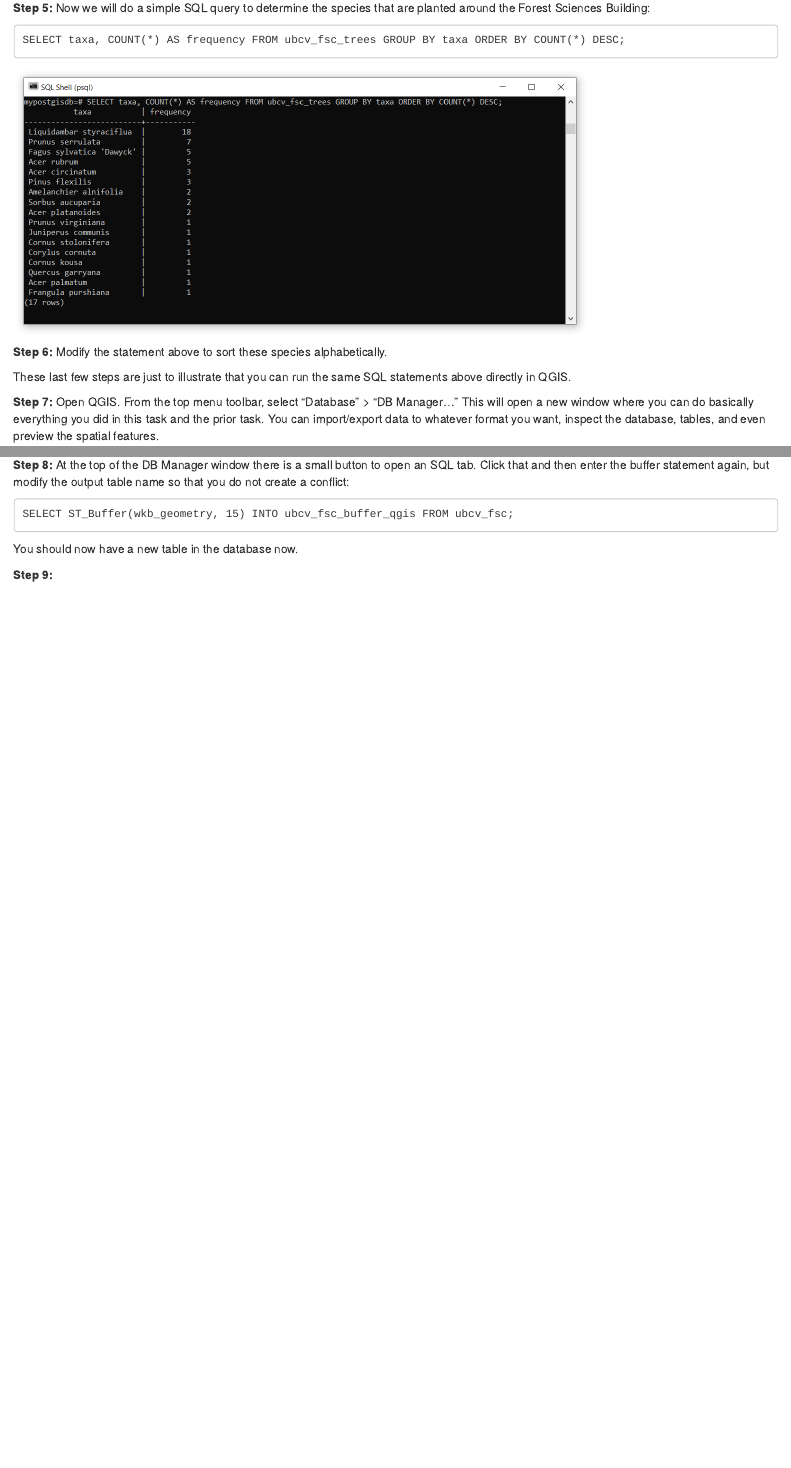
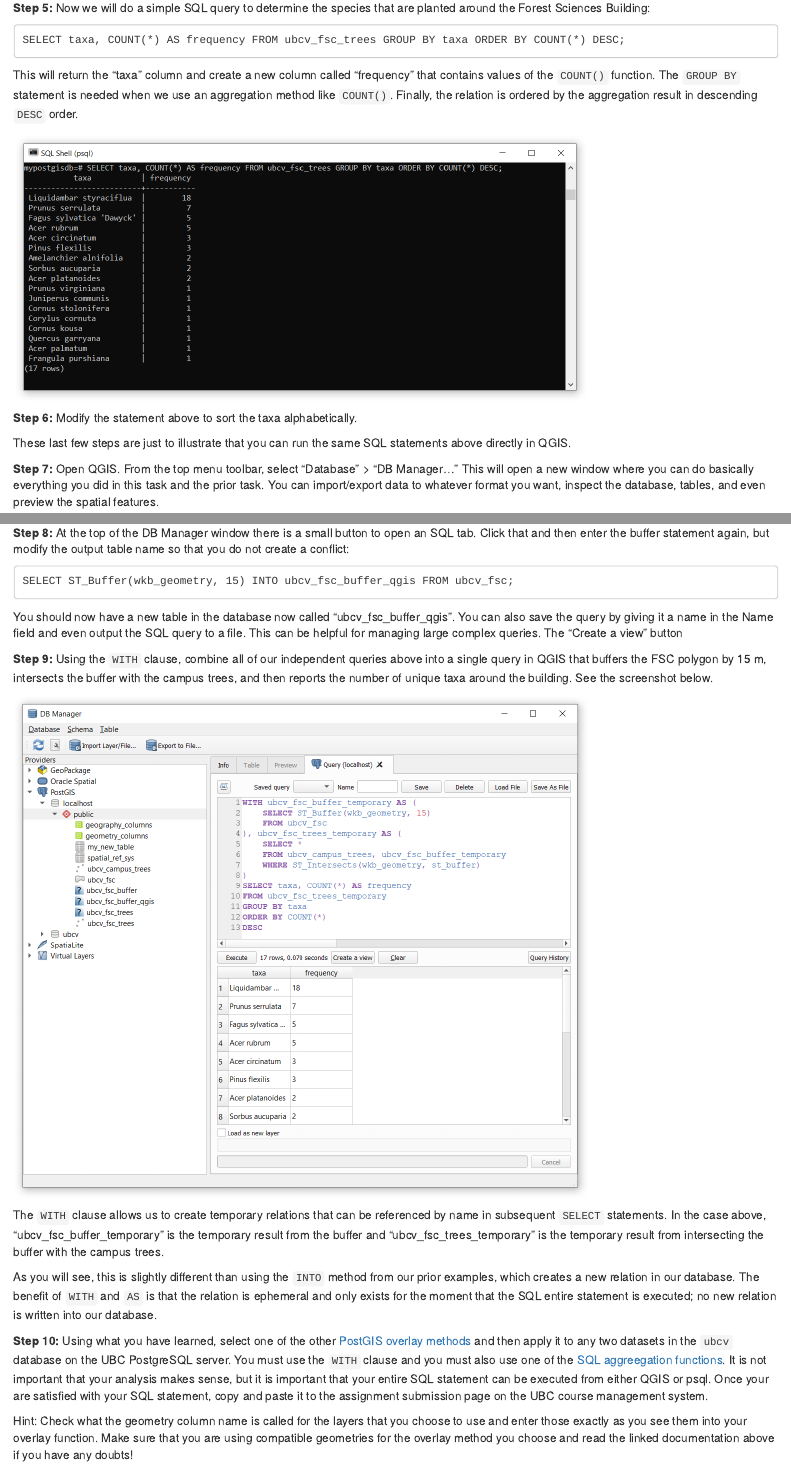
Before and after one commit to ubc-geomatics-community-of-practice/GEM510-GIS-for-Forestry-and-Conservation, an R Markdown document (02-Analyze-Relational-Database.Rmd): the page in a window 1100 px wide, from 7850 px down before the commit and from 7870 px down after it, so that both start at the same text, and a second part further down, joined at a grey line. Rendered offline with R 4.5, knitr and Pandoc, with nearby package versions; drawn as R Markdown's standard HTML page in place of the format the file asks for; some code elsewhere in the file could not run offline.

Commit message:
final edits to lab 2

````diff
--- a/02-Analyze-Relational-Database.Rmd
+++ b/02-Analyze-Relational-Database.Rmd
@@ -296,11 +296,13 @@ If you get an error here like this, `ERROR:  ST_Intersects: Operation on mixed S
 SELECT taxa, COUNT(*) AS frequency FROM ubcv_fsc_trees GROUP BY taxa ORDER BY COUNT(*) DESC;
 ```
 
+This will return the "taxa" column and create a new column called "frequency" that contains values of the `COUNT()` function. The `GROUP BY` statement is needed when we use an aggregation method like `COUNT()`. Finally, the relation is ordered by the aggregation result in descending `DESC` order.
+
 ```{r 02-psql-final-analysis, out.width= "75%", echo = FALSE}
     knitr::include_graphics("images/02-psql-final-analysis.png")
 ```
 
-**Step 6:** Modify the statement above to sort these species alphabetically.
+**Step 6:** Modify the statement above to sort the taxa alphabetically.
 
 These last few steps are just to illustrate that you can run the same SQL statements above directly in QGIS.
 
@@ -316,6 +318,18 @@ These last few steps are just to illustrate that you can run the same SQL statem
 SELECT ST_Buffer(wkb_geometry, 15) INTO ubcv_fsc_buffer_qgis FROM ubcv_fsc;
 ```
 
-You should now have a new table in the database now.
+You should now have a new table in the database now called "ubcv_fsc_buffer_qgis". You can also save the query by giving it a name in the Name field and even output the SQL query to a file. This can be helpful for managing large complex queries. The "Create a view" button
 
-**Step 9:**
+**Step 9:** Using the `WITH` clause, combine all of our independent queries above into a single query in QGIS that buffers the FSC polygon by 15 m, intersects the buffer with the campus trees, and then reports the number of unique taxa around the building. See the screenshot below.
+
+```{r 02-qgis-complex-sql, out.width= "75%", echo = FALSE}
+    knitr::include_graphics("images/02-qgis-complex-sql.png")
+```
+
+The `WITH` clause allows us to create temporary relations that can be referenced by name in subsequent `SELECT` statements. In the case above, "ubcv_fsc_buffer_temporary" is the temporary result from the buffer and "ubcv_fsc_trees_temporary" is the temporary result from intersecting the buffer with the campus trees.
+
+As you will see, this is slightly different than using the `INTO` method from our prior examples, which creates a new relation in our database. The benefit of `WITH` and `AS` is that the relation is ephemeral and only exists for the moment that the SQL entire statement is executed; no new relation is written into our database.
+
+**Step 10:** Using what you have learned, select one of the other [PostGIS overlay methods](https://postgis.net/docs/reference.html#Overlay_Functions) and then apply it to any two datasets in the `ubcv` database on the UBC PostgreSQL server. You must use the `WITH` clause and you must also use one of the [SQL aggreegation functions](https://www.postgresql.org/docs/9.5/functions-aggregate.html). It is not important that your analysis makes sense, but it is important that your entire SQL statement can be executed from either QGIS or psql. Once your are satisfied with your SQL statement, copy and paste it to the assignment submission page on the UBC course management system.
+
+Hint: Check what the geometry column name is called for the layers that you choose to use and enter those exactly as you see them into your overlay function. Make sure that you are using compatible geometries for the overlay method you choose and read the linked documentation above if you have any doubts!
````
Also changed, not shown: images/02-qgis-complex-sql.PNG (added), 02-Analyze-Relational-Database.Rmd (6 more changed lines).
